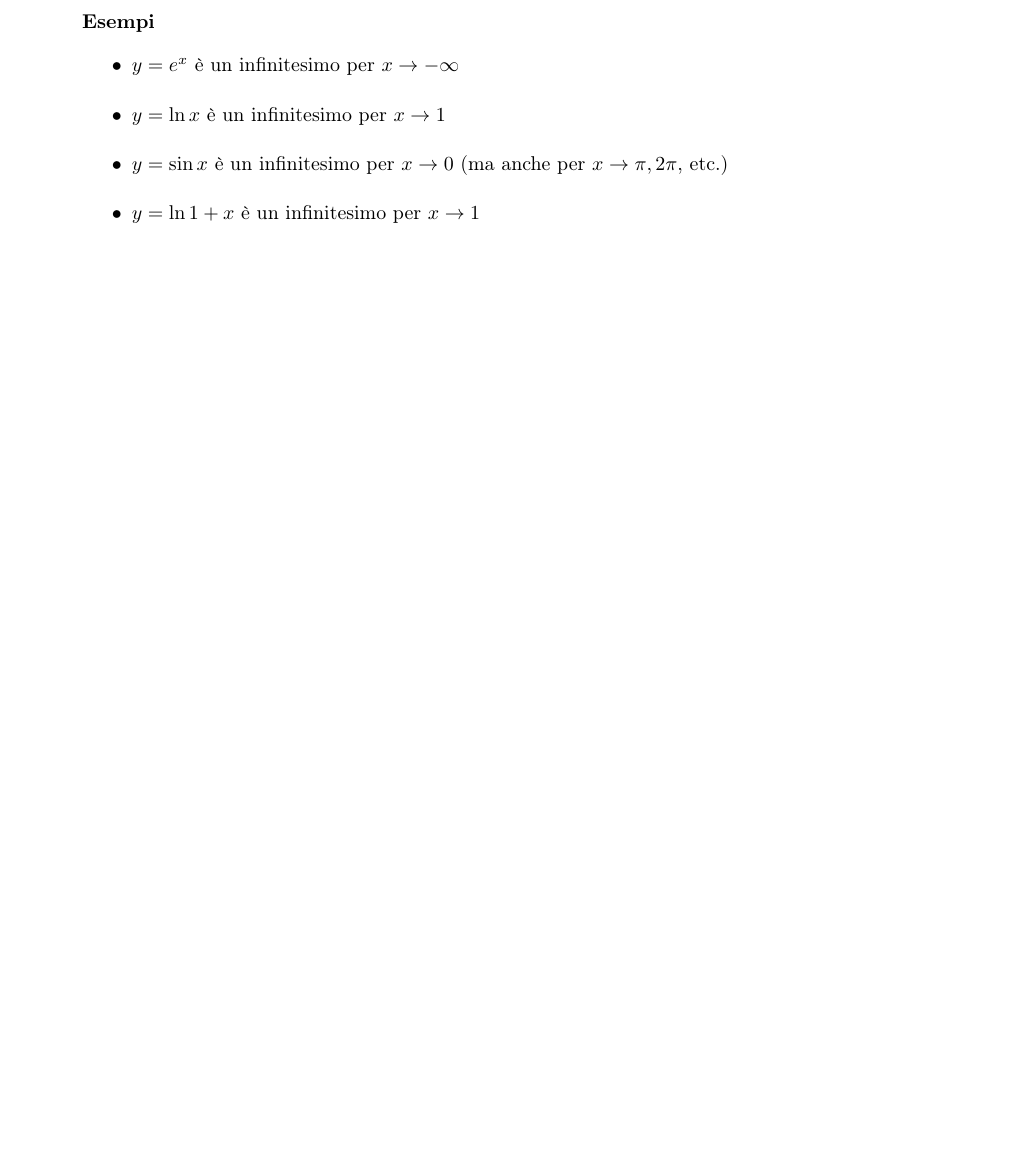
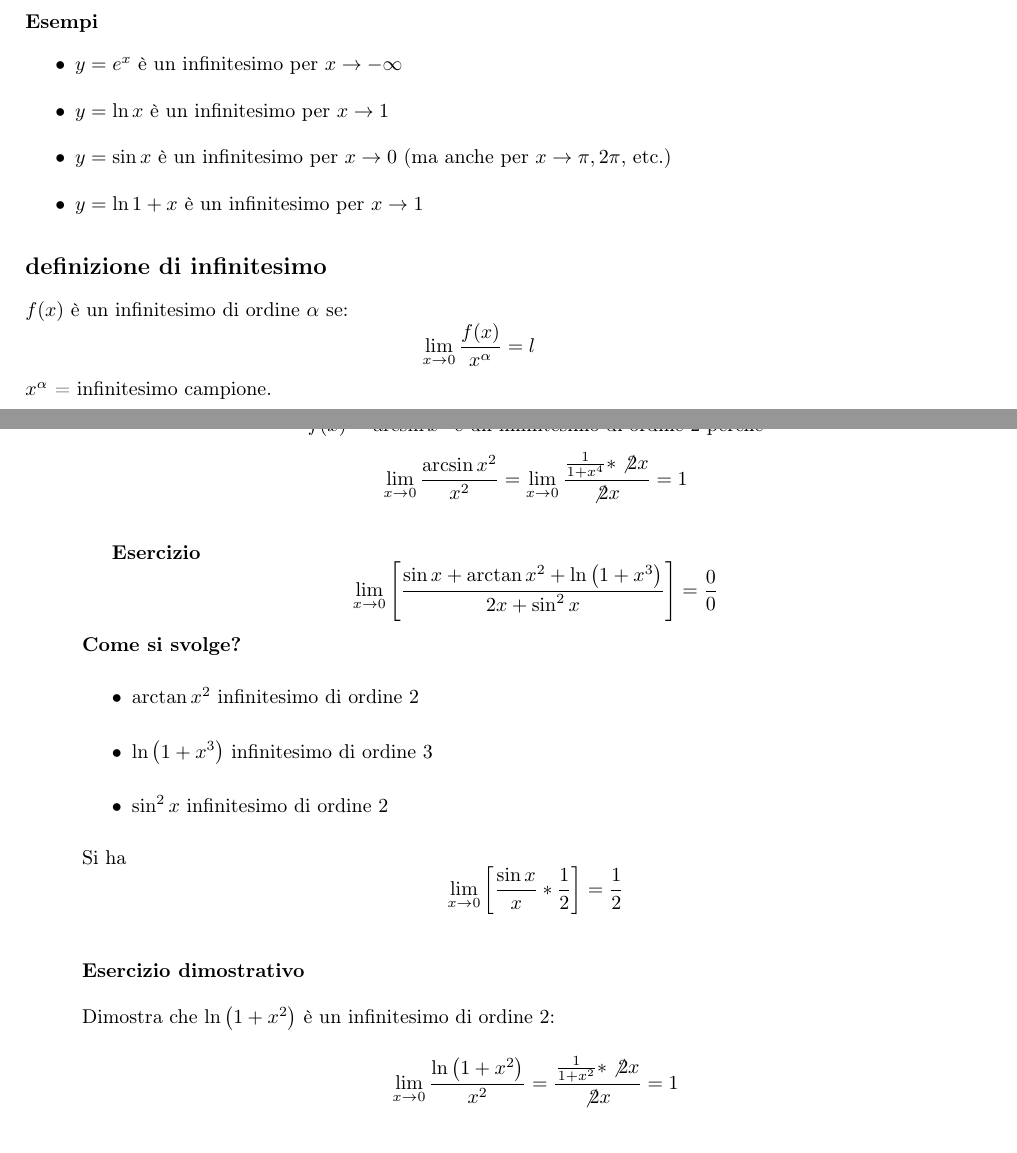
Before and after one commit to NF02/Appunti-universita, a LaTeX book (Analisi Matematica/mat.tex, which reads Analisi Matematica/pag/Studio di funzione.tex): part of page 38 of 76 before the commit and two parts of pages 39 and 40 of 78 after it, the two joined at a grey line, cut so that both start at the same text, the shorter picture padded with empty space. Compiled offline with pdfLaTeX.

Commit message:
aggiunte

```diff
--- a/Analisi Matematica/pag/Studio di funzione.tex
+++ b/Analisi Matematica/pag/Studio di funzione.tex
@@ -733,4 +729,42 @@ Siano $f(x)=o(x^\alpha)$ (si legge <<o piccolo di>>) e $g(x)=o(x^\beta)$ due fun
 	\item $f(x)g(x)=o(x^{\alpha+\beta})$
 	\item $f(x)+g(x)=o(x^y)$, $\gamma=\min(\alpha,\beta)$
 \end{itemize}
-\paragraph{Ordine di infinito}
+\subsubsection{Esempi}
+\begin{itemize}
+	\item $y=e^x$ è un infinitesimo per $x\to -\infty$
+	\item $y=\ln{x}$ è un infinitesimo per $x\to 1$
+	\item $y=\sin{x}$ è un infinitesimo per $x\to 0$ (ma anche per $x\to \pi,2\pi$, etc.)
+	\item $y=\ln{1+x}$ è un infinitesimo per $x\to 1$
+\end{itemize}
+\subsection*{definizione di infinitesimo}
+$f(x)$ è un infinitesimo di ordine $\alpha$ se:
+\begin{equation*}
+	\lim_{x\to0}\frac{f(x)}{x^\alpha}=l
+\end{equation*}
+$x^\alpha$ = infinitesimo campione.
+\subparagraph*{Esempio}
+\begin{equation*}
+	f(x)=\arcsin x^2 \text{ è un infinitesimo di ordine 2 perché}
+\end{equation*}
+\begin{equation*}
+	\lim_{x\to 0}\frac{\arcsin x^2}{x^2}=\lim_{x\to 0}\frac{\frac{1}{1+x^4}*\not{2x}}{\not{2x}}=1
+\end{equation*}
+\subparagraph*{Esercizio}
+\begin{equation*}
+	\lim_{x\to 0}\left[ \frac{\sin x +\arctan x^2+\ln\left(1+x^3\right)}{2x+\sin^2x}\right] =\frac{0}{0}
+\end{equation*}
+\textbf{Come si svolge?}
+\begin{itemize}
+	\item $\arctan x^2$ infinitesimo di ordine 2
+	\item $\ln \left(1+x^3\right)$ infinitesimo di ordine 3
+	\item $\sin^2 x$ infinitesimo di ordine 2
+\end{itemize}
+Si ha
+\begin{equation*}
+	\lim_{x\to 0}\left[ \frac{\sin x}{x}*\frac{1}{2}\right]=\frac{1}{2}
+\end{equation*}
+\subsubsection*{Esercizio dimostrativo}
+Dimostra che $\ln\left(1+x^2\right)$ è un infinitesimo di ordine 2:
+\begin{equation*}
+	\lim_{x\to 0}\frac{\ln\left(1+x^2\right)}{x^2}=\frac{\frac{1}{1+x^2}*\not{2x}}{\not{2x}}=1
+\end{equation*}
```
Also changed, not shown: Analisi Matematica/mat.tex (+0 -1 lines), Analisi Matematica/img/ordine di infiniti.pdf (added), Analisi Matematica/img/progetti/ordine di infiniti.svg (added), Analisi Matematica/mat.pdf, Analisi Matematica/pag/Studio di funzione.tex (42 more changed lines), 7 other files. Lines whose indentation alone changed are shown as unchanged.
